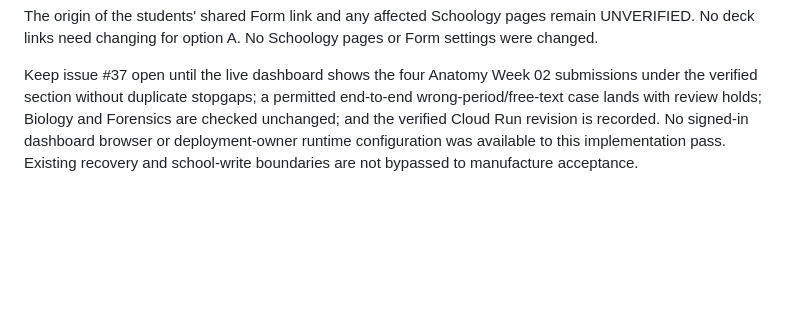
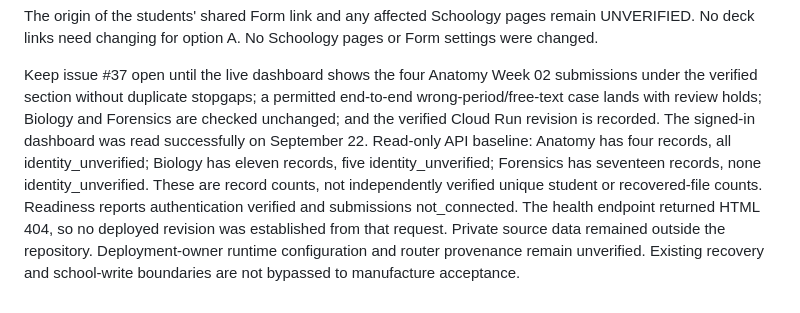
Before and after one commit to kvond/school-workflow-hub, a Markdown page: docs/SUBMISSION_MONITORING.md, the part around the change. Drawn GitHub-style; blank space fills up the shorter version.

Commit message:
Record authenticated dashboard intake baseline

```diff
--- a/docs/SUBMISSION_MONITORING.md
+++ b/docs/SUBMISSION_MONITORING.md
@@ -110,6 +110,13 @@ Keep issue #37 open until the live dashboard shows the four Anatomy Week 02
 submissions under the verified section without duplicate stopgaps; a permitted
 end-to-end wrong-period/free-text case lands with review holds; Biology and
 Forensics are checked unchanged; and the verified Cloud Run revision is recorded.
-No signed-in dashboard browser or deployment-owner runtime configuration was
-available to this implementation pass. Existing recovery and school-write
-boundaries are not bypassed to manufacture acceptance.
+The signed-in dashboard was read successfully on September 22. Read-only API
+baseline: Anatomy has four records, all identity_unverified; Biology has eleven
+records, five identity_unverified; Forensics has seventeen records, none
+identity_unverified. These are record counts, not independently verified unique
+student or recovered-file counts. Readiness reports authentication verified and
+submissions not_connected. The health endpoint returned HTML 404, so no deployed
+revision was established from that request. Private source data remained outside
+the repository. Deployment-owner runtime configuration and router provenance
+remain unverified. Existing recovery and school-write boundaries are not
+bypassed to manufacture acceptance.
```
